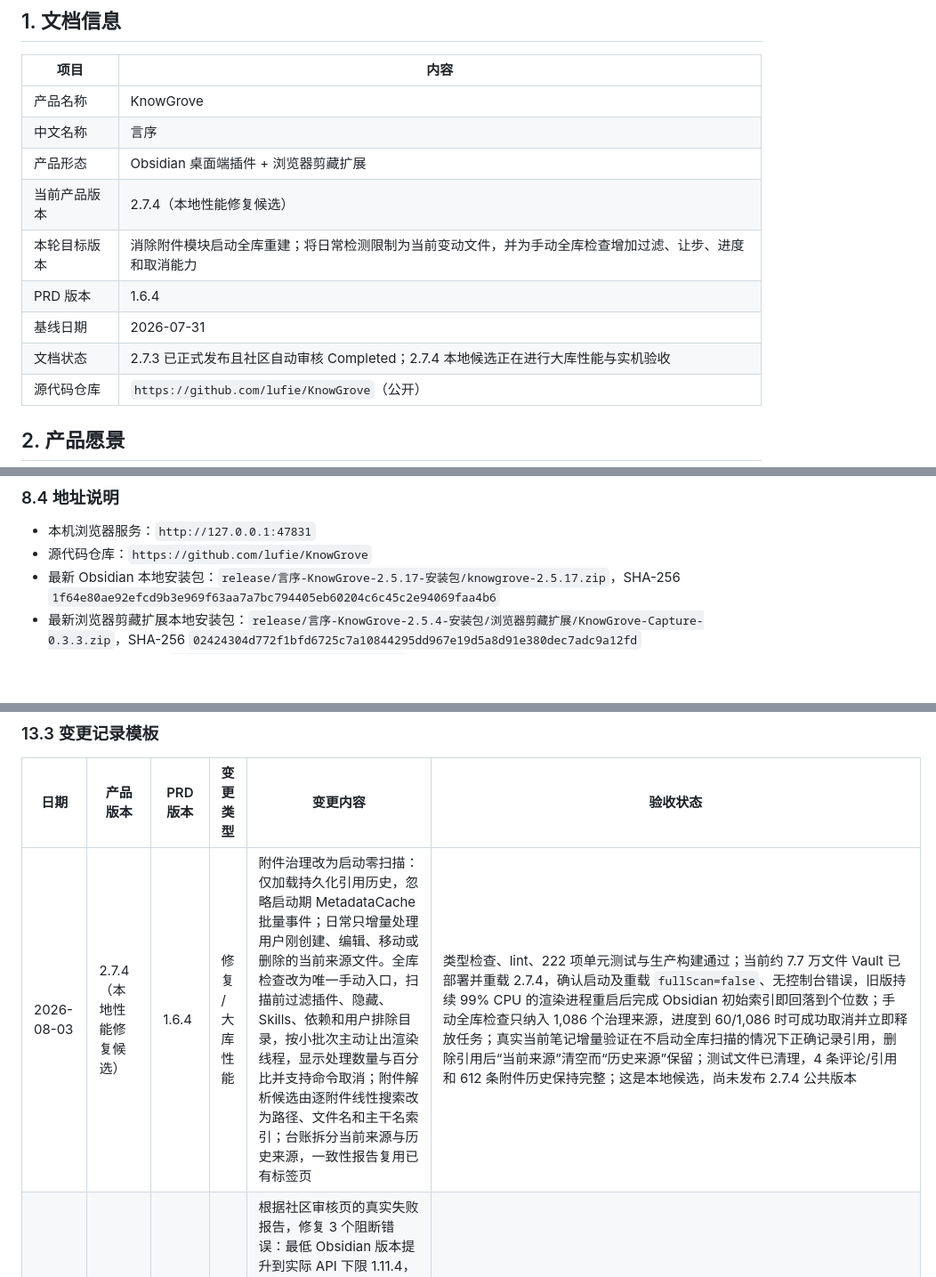
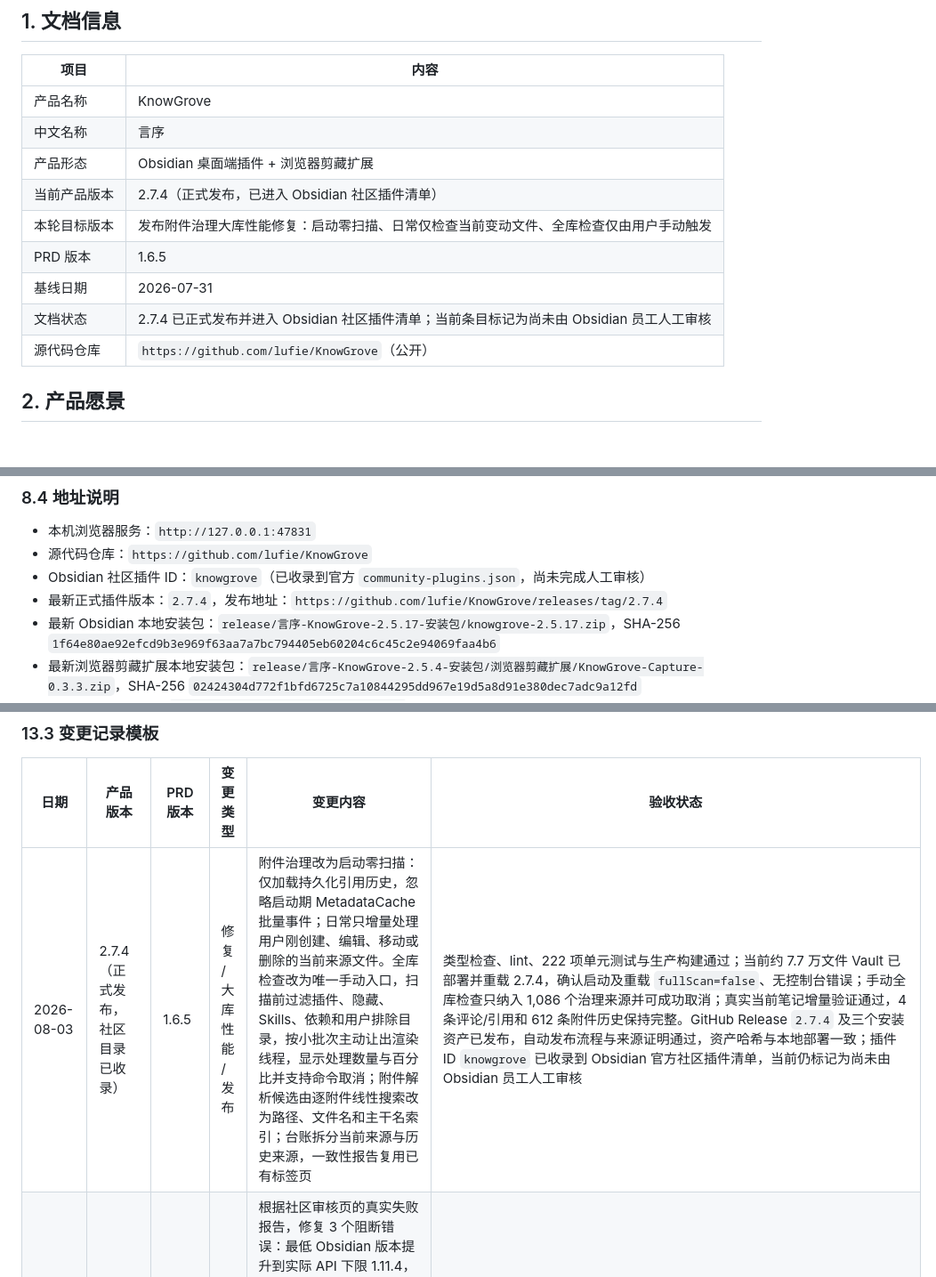
Before and after one commit to lufie/KnowGrove, a Markdown page: PRD.md, 3 parts joined by grey strips. Shown at 89% size. GitHub-like rendering; blank space fills up the shorter version.

Commit message:
docs: record 2.7.4 marketplace release

```diff
--- a/PRD.md
+++ b/PRD.md
@@ -9,11 +9,11 @@
 | 产品名称 | KnowGrove |
 | 中文名称 | 言序 |
 | 产品形态 | Obsidian 桌面端插件 + 浏览器剪藏扩展 |
-| 当前产品版本 | 2.7.4（本地性能修复候选） |
-| 本轮目标版本 | 消除附件模块启动全库重建；将日常检测限制为当前变动文件，并为手动全库检查增加过滤、让步、进度和取消能力 |
-| PRD 版本 | 1.6.4 |
+| 当前产品版本 | 2.7.4（正式发布，已进入 Obsidian 社区插件清单） |
+| 本轮目标版本 | 发布附件治理大库性能修复：启动零扫描、日常仅检查当前变动文件、全库检查仅由用户手动触发 |
+| PRD 版本 | 1.6.5 |
 | 基线日期 | 2026-07-31 |
-| 文档状态 | 2.7.3 已正式发布且社区自动审核 Completed；2.7.4 本地候选正在进行大库性能与实机验收 |
+| 文档状态 | 2.7.4 已正式发布并进入 Obsidian 社区插件清单；当前条目标记为尚未由 Obsidian 员工人工审核 |
 | 源代码仓库 | `https://github.com/lufie/KnowGrove`（公开） |
 
 ## 2. 产品愿景
@@ -792,6 +792,8 @@ Runtime 1.0.x 托管：
 
 - 本机浏览器服务：`http://127.0.0.1:47831`
 - 源代码仓库：`https://github.com/lufie/KnowGrove`
+- Obsidian 社区插件 ID：`knowgrove`（已收录到官方 `community-plugins.json`，尚未完成人工审核）
+- 最新正式插件版本：`2.7.4`，发布地址：`https://github.com/lufie/KnowGrove/releases/tag/2.7.4`
 - 最新 Obsidian 本地安装包：`release/言序-KnowGrove-2.5.17-安装包/knowgrove-2.5.17.zip`，SHA-256 `1f64e80ae92efcd9b3e969f63aa7a7bc794405eb60204c6c45c2e94069faa4b6`
 - 最新浏览器剪藏扩展本地安装包：`release/言序-KnowGrove-2.5.4-安装包/浏览器剪藏扩展/KnowGrove-Capture-0.3.3.zip`，SHA-256 `02424304d772f1bfd6725c7a10844295dd967e19d5a8d91e380dec7adc9a12fd`
 - 本地可分发文件夹：`release/KnowGrove-2.5.0-可分发文件/`
@@ -932,7 +934,7 @@ Runtime 1.0.x 托管：
 
 | 日期 | 产品版本 | PRD 版本 | 变更类型 | 变更内容 | 验收状态 |
 | --- | --- | --- | --- | --- | --- |
-| 2026-08-03 | 2.7.4（本地性能修复候选） | 1.6.4 | 修复 / 大库性能 | 附件治理改为启动零扫描：仅加载持久化引用历史，忽略启动期 MetadataCache 批量事件；日常只增量处理用户刚创建、编辑、移动或删除的当前来源文件。全库检查改为唯一手动入口，扫描前过滤插件、隐藏、Skills、依赖和用户排除目录，按小批次主动让出渲染线程，显示处理数量与百分比并支持命令取消；附件解析候选由逐附件线性搜索改为路径、文件名和主干名索引；台账拆分当前来源与历史来源，一致性报告复用已有标签页 | 类型检查、lint、222 项单元测试与生产构建通过；当前约 7.7 万文件 Vault 已部署并重载 2.7.4，确认启动及重载 `fullScan=false`、无控制台错误，旧版持续 99% CPU 的渲染进程重启后完成 Obsidian 初始索引即回落到个位数；手动全库检查只纳入 1,086 个治理来源，进度到 60/1,086 时可成功取消并立即释放任务；真实当前笔记增量验证在不启动全库扫描的情况下正确记录引用，删除引用后“当前来源”清空而“历史来源”保留；测试文件已清理，4 条评论/引用和 612 条附件历史保持完整；这是本地候选，尚未发布 2.7.4 公共版本 |
+| 2026-08-03 | 2.7.4（正式发布，社区目录已收录） | 1.6.5 | 修复 / 大库性能 / 发布 | 附件治理改为启动零扫描：仅加载持久化引用历史，忽略启动期 MetadataCache 批量事件；日常只增量处理用户刚创建、编辑、移动或删除的当前来源文件。全库检查改为唯一手动入口，扫描前过滤插件、隐藏、Skills、依赖和用户排除目录，按小批次主动让出渲染线程，显示处理数量与百分比并支持命令取消；附件解析候选由逐附件线性搜索改为路径、文件名和主干名索引；台账拆分当前来源与历史来源，一致性报告复用已有标签页 | 类型检查、lint、222 项单元测试与生产构建通过；当前约 7.7 万文件 Vault 已部署并重载 2.7.4，确认启动及重载 `fullScan=false`、无控制台错误；手动全库检查只纳入 1,086 个治理来源并可成功取消；真实当前笔记增量验证通过，4 条评论/引用和 612 条附件历史保持完整。GitHub Release `2.7.4` 及三个安装资产已发布，自动发布流程与来源证明通过，资产哈希与本地部署一致；插件 ID `knowgrove` 已收录到 Obsidian 官方社区插件清单，当前仍标记为尚未由 Obsidian 员工人工审核 |
 | 2026-08-02 | 2.7.3（正式发布，社区自动审核完成） | 1.6.3 | 修复 / 发布合规 | 根据社区审核页的真实失败报告，修复 3 个阻断错误：最低 Obsidian 版本提升到实际 API 下限 1.11.4，并将依赖本地 CLI、服务与运行组件的插件声明为桌面专属；Markdown 回退渲染改用独立 `MarkdownRenderChild` 管理生命周期；设置页标题统一改用 `Setting.setHeading()`。新增官方 `eslint-plugin-obsidianmd` 发布前门禁，并为 GitHub Release 的 `main.js`、`manifest.json`、`styles.css` 生成构建来源证明 | 官方规则预检、类型检查、221 项单元测试、生产构建和差异检查全部通过；当前 Vault 已部署并重载 2.7.3，三个安装文件与构建/线上 Release 哈希一致，`data.json` 哈希、4 条评论/引用和 612 条附件历史保持不变；GitHub Release 流水线与来源证明通过，社区重新扫描为 Completed、0 个阻断 Error，构建复现、网络和依赖检查通过；后续人工审核待完成 |
 | 2026-08-02 | 2.7.2（本地验证候选） | 1.6.2 | 修复 / 设置交互 | 合并附件冗余检测旁功能重叠的“立即检查 / 全面检查”为一个“检查附件”入口；点击后立即显示检查中并禁用按钮，统一执行断链、位置、共享与历史失联扫描，完成时打开报告，组件未就绪或执行失败时给出明确提示 | 类型检查、221 项单元测试、生产构建与差异检查通过；当前 Vault 已部署并重载 2.7.2，安装文件与构建产物哈希一致；实机生成统一报告（断链 50、位置待整理 25、共享附件 6、历史失联 0），Obsidian 未报告控制台错误；`data.json` 哈希、4 条评论/引用和 612 条附件历史保持不变 |
 | 2026-08-02 | 2.5.20（开发中） | 1.4.18 | 优化 / 主题索引 | 在“增强功能”增加默认开启的主题列表总开关；取消按首个领域强制分组，改为全部主题平铺；主题工作区可选设置“上级主题”，只有显式关系才缩进，清空后恢复顶层，并保护循环、重命名和删除关系 | 212 项单元测试、类型检查和生产构建通过；当前 Vault 已部署并重载 2.5.20，实测关闭后主题视图归零且 Ribbon 隐藏，重新开启后恢复单一视图；当前 80 个首屏主题无领域分组；临时父子主题实测深度为 0/1，移除 `上级主题` 后均回到深度 0，测试笔记已移入回收站；4 条评论/引用和 611 条附件历史保留，Obsidian 无插件或控制台错误 |
```
Also changed, not shown: docs/COMMUNITY_PLUGIN_RELEASE.md (+5 -5 lines).
